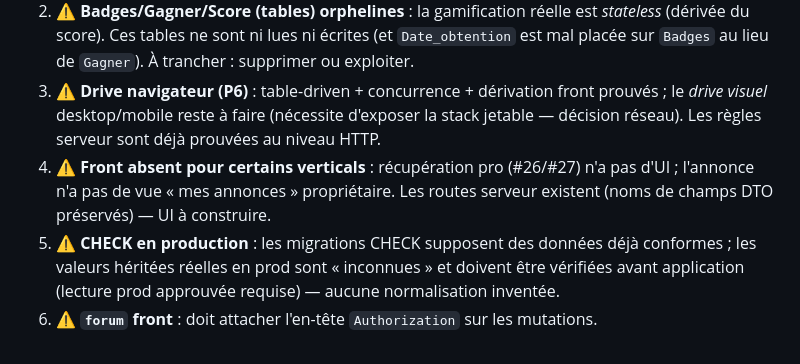
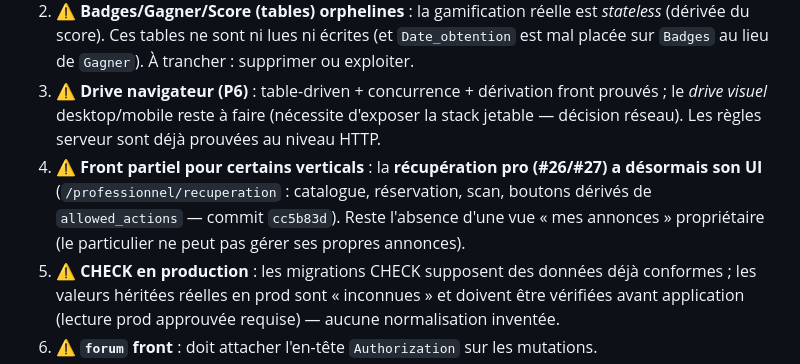
Before and after one commit to jaydeeftk/UpcycleConnect, a Markdown page: docs/CHECKLIST_LOGIQUE_METIER.md, the part around the change. Drawn GitHub-style.

Commit message:
docs: récupération pro désormais dotée d'un front (mise à jour checklist)

```diff
--- a/docs/CHECKLIST_LOGIQUE_METIER.md
+++ b/docs/CHECKLIST_LOGIQUE_METIER.md
@@ -135,9 +135,10 @@ Correctif uniforme : **identité du JWT** (non-admin → soi ; admin → via URL
 3. ⚠️ **Drive navigateur (P6)** : table-driven + concurrence + dérivation front prouvés ;
    le *drive visuel* desktop/mobile reste à faire (nécessite d'exposer la stack jetable —
    décision réseau). Les règles serveur sont déjà prouvées au niveau HTTP.
-4. ⚠️ **Front absent pour certains verticals** : récupération pro (#26/#27) n'a pas d'UI ;
-   l'annonce n'a pas de vue « mes annonces » propriétaire. Les routes serveur existent
-   (noms de champs DTO préservés) — UI à construire.
+4. ⚠️ **Front partiel pour certains verticals** : la **récupération pro (#26/#27) a
+   désormais son UI** (`/professionnel/recuperation` : catalogue, réservation, scan,
+   boutons dérivés de `allowed_actions` — commit `cc5b83d`). Reste l'absence d'une vue
+   « mes annonces » propriétaire (le particulier ne peut pas gérer ses propres annonces).
 5. ⚠️ **CHECK en production** : les migrations CHECK supposent des données déjà conformes ;
    les valeurs héritées réelles en prod sont « inconnues » et doivent être vérifiées avant
    application (lecture prod approuvée requise) — aucune normalisation inventée.
```
